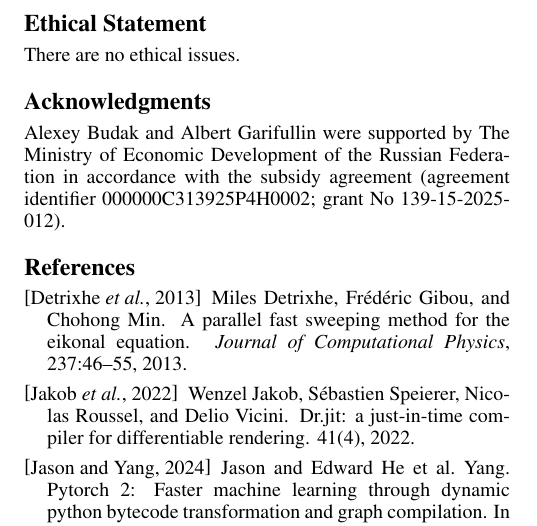
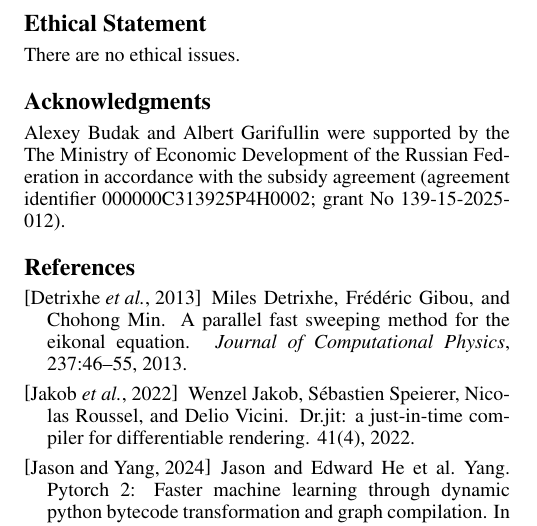
Before and after one commit to Jeronyamo/sparsedr_paper, a LaTeX paper (sparsedr.tex): part of page 4 of 4, cut so that both start at the same text. Compiled offline with pdfLaTeX.

Commit message:
Brought back "the The" because of technicalities

```diff
--- a/sparsedr.tex
+++ b/sparsedr.tex
@@ -229,7 +229,7 @@ There are no ethical issues.
 
 \section*{Acknowledgments}
 
-Alexey Budak and Albert Garifullin were supported by The Ministry of Economic Development of the Russian Federation in accordance with the subsidy agreement (agreement identifier 000000C313925P4H0002; grant No 139-15-2025-012).
+Alexey Budak and Albert Garifullin were supported by the The Ministry of Economic Development of the Russian Federation in accordance with the subsidy agreement (agreement identifier 000000C313925P4H0002; grant No 139-15-2025-012).
 
 %% The file named.bst is a bibliography style file for BibTeX 0.99c
 \bibliographystyle{named}
```
